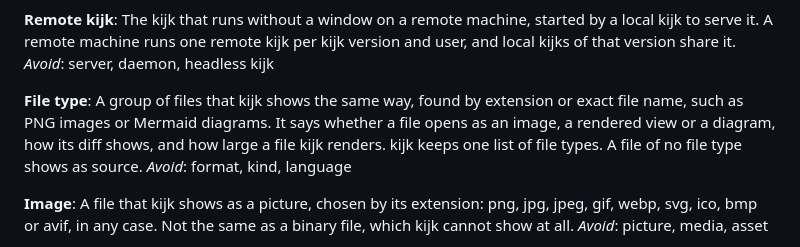
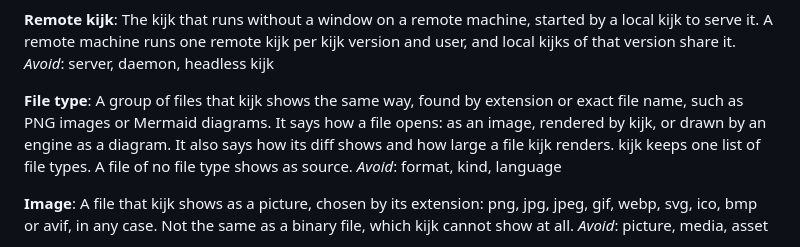
Before and after one commit to kijk-dev/kijk, a Markdown page: CONTEXT.md, the part around the change. Drawn GitHub-style.

```diff
--- a/CONTEXT.md
+++ b/CONTEXT.md
@@ -53,7 +53,7 @@ The kijk that runs without a window on a remote machine, started by a local kijk
 _Avoid_: server, daemon, headless kijk
 
 **File type**:
-A group of files that kijk shows the same way, found by extension or exact file name, such as PNG images or Mermaid diagrams. It says whether a file opens as an image, a rendered view or a diagram, how its diff shows, and how large a file kijk renders. kijk keeps one list of file types. A file of no file type shows as source.
+A group of files that kijk shows the same way, found by extension or exact file name, such as PNG images or Mermaid diagrams. It says how a file opens: as an image, rendered by kijk, or drawn by an engine as a diagram. It also says how its diff shows and how large a file kijk renders. kijk keeps one list of file types. A file of no file type shows as source.
 _Avoid_: format, kind, language
 
 **Image**:
```
Also changed, not shown: AGENTS.md (+2 -1 lines).
